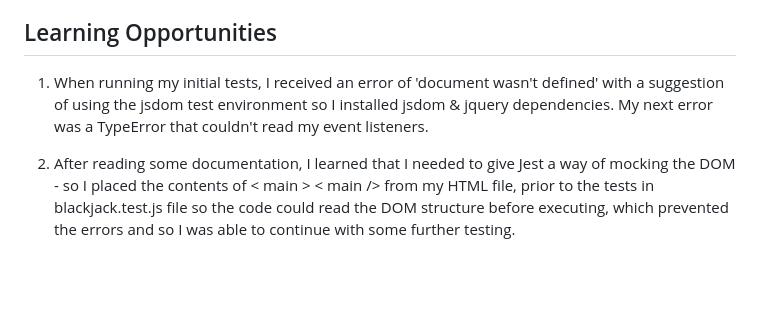
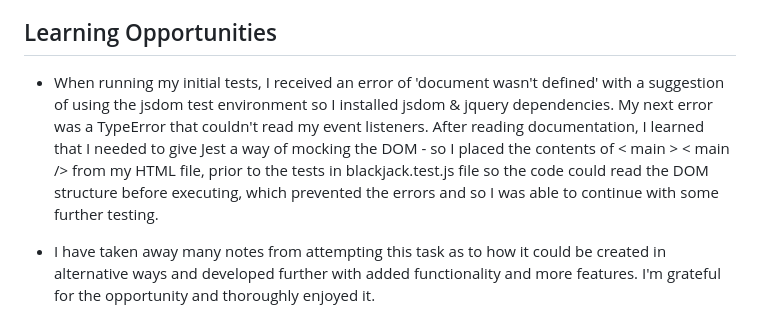
Before and after one commit to FelicityRC/blackjack-project, a Markdown page: NOTES.md, the part around the change. Rendered like a GitHub page; blank space fills up the shorter version.

```diff
--- a/NOTES.md
+++ b/NOTES.md
@@ -76,6 +76,6 @@ Game Creation:
 
 ## Learning Opportunities
 
-1. When running my initial tests, I received an error of 'document wasn't defined' with a suggestion of using the jsdom test environment so I installed jsdom & jquery dependencies. My next error was a TypeError that couldn't read my event listeners.
+- When running my initial tests, I received an error of 'document wasn't defined' with a suggestion of using the jsdom test environment so I installed jsdom & jquery dependencies. My next error was a TypeError that couldn't read my event listeners. After reading documentation, I learned that I needed to give Jest a way of mocking the DOM - so I placed the contents of < main > < main /> from my HTML file, prior to the tests in blackjack.test.js file so the code could read the DOM structure before executing, which prevented the errors and so I was able to continue with some further testing.
 
-2. After reading some documentation, I learned that I needed to give Jest a way of mocking the DOM - so I placed the contents of < main > < main /> from my HTML file, prior to the tests in blackjack.test.js file so the code could read the DOM structure before executing, which prevented the errors and so I was able to continue with some further testing.
+- I have taken away many notes from attempting this task as to how it could be created in alternative ways and developed further with added functionality and more features. I'm grateful for the opportunity and thoroughly enjoyed it.
```
